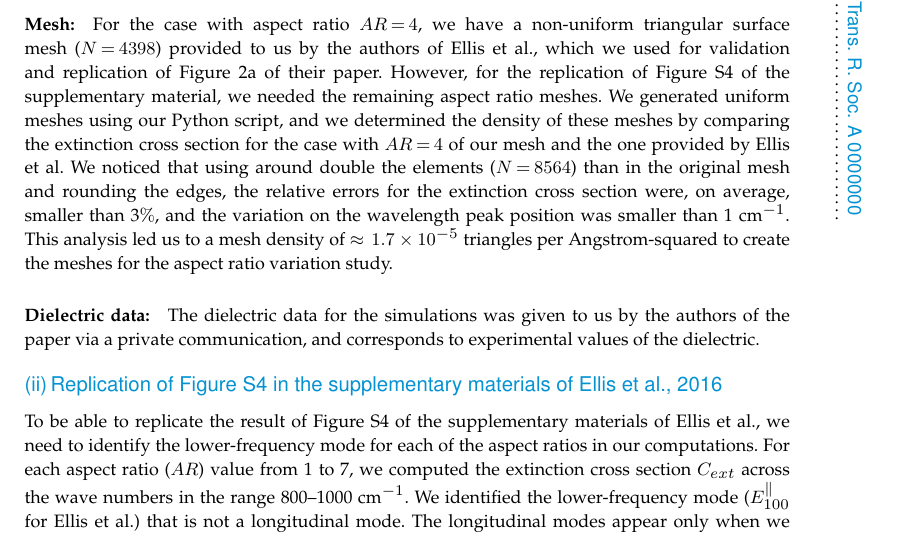
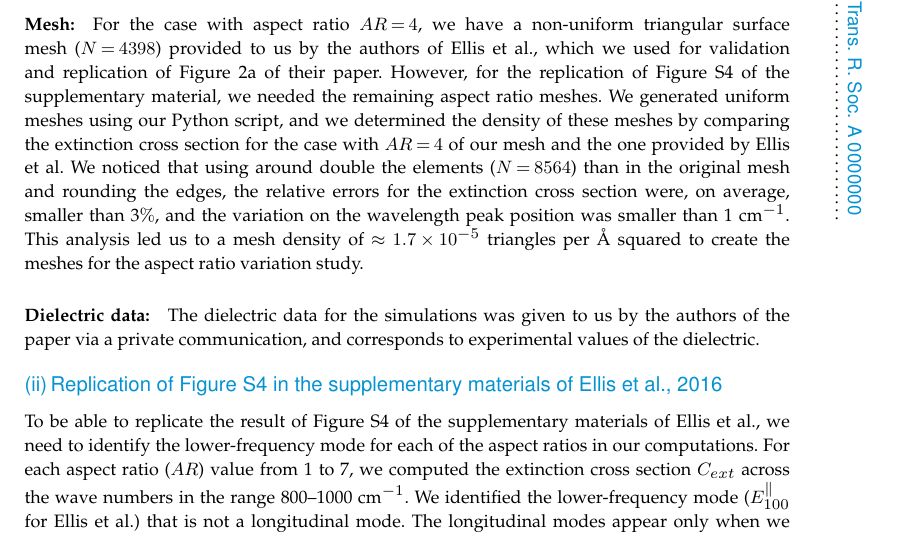
Before and after one commit to barbagroup/pygbe_validation_paper, a LaTeX document (tex/ClementiBarba2020.tex, which reads tex/results.tex): part of page 11 of 19, cut so that both start at the same text. Compiled offline with pdfLaTeX.

Commit message:
Make consistent per Ang square along the manuscript
We used in the text: triangles per $\text{\AA}$ squared twice
so I turn the written version to the same notation.

```diff
--- a/tex/results.tex
+++ b/tex/results.tex
@@ -217,7 +217,7 @@ of Figure S4 of the supplementary material, we needed the remaining aspect ratio
 Python script, and we determined the density of these meshes by comparing the extinction cross section for the case with $AR=4$ of
 our mesh and the one provided by Ellis et al. We noticed that using around double the elements ($N=8564$) than in the original mesh and
 rounding the edges, the relative errors for the extinction cross section were, on average, smaller than 3$\%$, and the variation on the wavelength peak
-position was smaller than 1 cm$^{-1}$. This analysis led us to a mesh density of $\approx \; 1.7 \times10^{-5}$ triangles per Angstrom-squared to create the meshes for
+position was smaller than 1 cm$^{-1}$. This analysis led us to a mesh density of $\approx \; 1.7 \times10^{-5}$ triangles per $\text{\AA}$ squared to create the meshes for
 the aspect ratio variation study.
 
 
```
